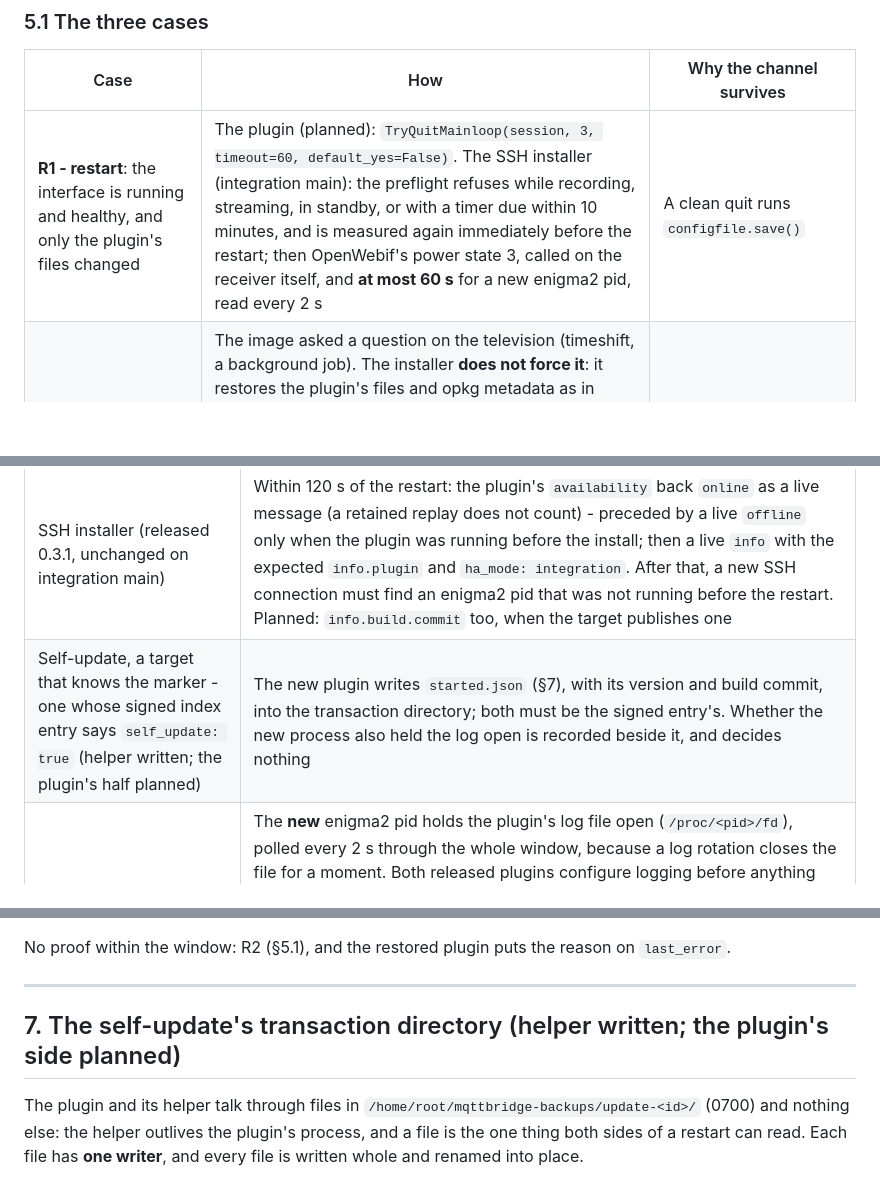
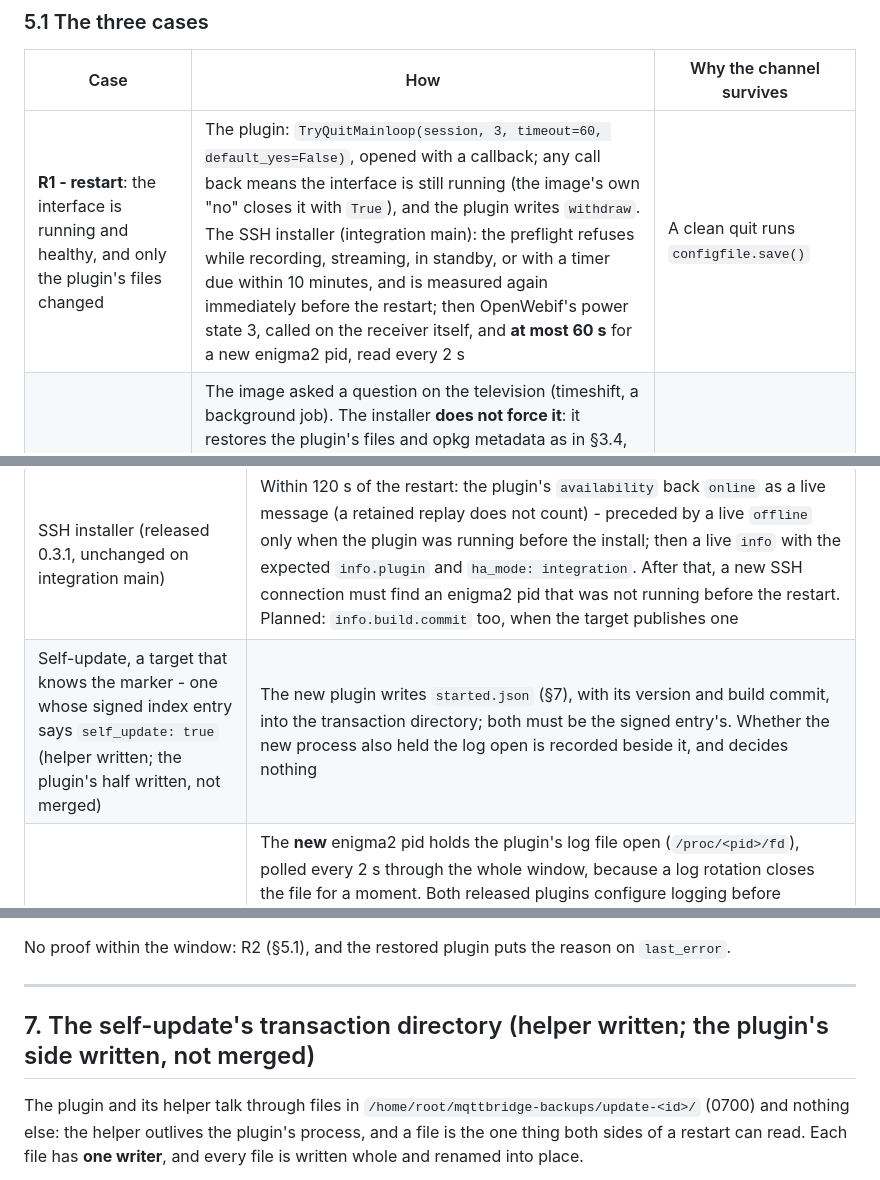
Before and after one commit to deltasystems-pl/enigma2-mqtt-bridge, a Markdown page: docs/TRANSACTION.md, 3 parts joined by grey strips. Drawn GitHub-style; blank space fills up the shorter version.

```diff
--- a/docs/TRANSACTION.md
+++ b/docs/TRANSACTION.md
@@ -341,7 +346,7 @@ answer costs a zap, not a lost channel:
 
 | Case | How | Why the channel survives |
 |---|---|---|
-| **R1 - restart**: the interface is running and healthy, and only the plugin's files changed | The plugin (planned): `TryQuitMainloop(session, 3, timeout=60, default_yes=False)`. The SSH installer (integration main): the preflight refuses while recording, streaming, in standby, or with a timer due within 10 minutes, and is measured again immediately before the restart; then OpenWebif's power state 3, called on the receiver itself, and **at most 60 s** for a new enigma2 pid, read every 2 s | A clean quit runs `configfile.save()` |
+| **R1 - restart**: the interface is running and healthy, and only the plugin's files changed | The plugin: `TryQuitMainloop(session, 3, timeout=60, default_yes=False)`, opened with a callback; any call back means the interface is still running (the image's own "no" closes it with `True`), and the plugin writes `withdraw`. The SSH installer (integration main): the preflight refuses while recording, streaming, in standby, or with a timer due within 10 minutes, and is measured again immediately before the restart; then OpenWebif's power state 3, called on the receiver itself, and **at most 60 s** for a new enigma2 pid, read every 2 s | A clean quit runs `configfile.save()` |
 | R1, no new pid within 60 s | The image asked a question on the television (timeshift, a background job). The installer **does not force it**: it restores the plugin's files and opkg metadata as in §3.4, reads the pid again, releases the lock and says so - that the receiver asked whether to restart, that the update was withdrawn and the previous plugin is running, and that the question may still be on the television, where either answer is safe. The outcomes are in the table below | Nothing was stopped |
 | **R2 - stop**: the interface must not run - a rollback that puts the settings block back, or (planned) a forced reinstall into an interface that keeps crashing | Record the playing service and the standby state (below); `init 4`; wait for enigma2 to stop; do the work; write the recorded service into `config.tv.lastservice` while enigma2 is stopped; `init 3`; wait for a new pid. The SSH installer's form of it, with its bounds, is §5.2 | Hypothesis H2: the image reads `lastservice` when it starts. R3 covers it being wrong |
 | **R3 - verify**, after every restart on every path | Compare the playing service and the standby state with the record. A different service: zap back to the recorded one through OpenWebif, once, and compare again. Standby recorded: enter it through OpenWebif (power state 5) | By effect, not by assumption |
@@ -543,14 +548,14 @@ the receiver" until the restart or the withdrawal.
 | Path | Proof |
 |---|---|
 | SSH installer (released 0.3.1, unchanged on integration main) | Within 120 s of the restart: the plugin's `availability` back `online` as a live message (a retained replay does not count) - preceded by a live `offline` only when the plugin was running before the install; then a live `info` with the expected `info.plugin` and `ha_mode: integration`. After that, a new SSH connection must find an enigma2 pid that was not running before the restart. Planned: `info.build.commit` too, when the target publishes one |
-| Self-update, a target that knows the marker - one whose signed index entry says `self_update: true` (helper written; the plugin's half planned) | The new plugin writes `started.json` (§7), with its version and build commit, into the transaction directory; both must be the signed entry's. Whether the new process also held the log open is recorded beside it, and decides nothing |
+| Self-update, a target that knows the marker - one whose signed index entry says `self_update: true` (helper written; the plugin's half written, not merged) | The new plugin writes `started.json` (§7), with its version and build commit, into the transaction directory; both must be the signed entry's. Whether the new process also held the log open is recorded beside it, and decides nothing |
 | Self-update, a target that does not (0.2.0, 0.3.x - helper written) | The **new** enigma2 pid holds the plugin's log file open (`/proc/<pid>/fd`), polled every 2 s through the whole window, because a log rotation closes the file for a moment. Both released plugins configure logging before anything else at start, whether or not they are switched on and whether or not the broker answers. When neither log path was writable before the restart, those plugins hold no file, and the proof is the OpenWebif hook answering anything but 404 after the pid change. The transaction's record says which proof it used. The helper does not read the log's lines at all: a line is something a broker client can put there, and a timestamp it can forge |
 
 No proof within the window: R2 (§5.1), and the restored plugin puts the reason on `last_error`.
 
 ---
 
-## 7. The self-update's transaction directory (helper written; the plugin's side planned)
+## 7. The self-update's transaction directory (helper written; the plugin's side written, not merged)
 
 The plugin and its helper talk through files in `/home/root/mqttbridge-backups/update-<id>/`
 (0700) and nothing else: the helper outlives the plugin's process, and a file is the one thing both
```
Also changed, not shown: other parts of docs/TRANSACTION.md (+26 -9 lines), CHANGELOG.md (+20 -0 lines), docs/SETUP.md (+4 -2 lines).
